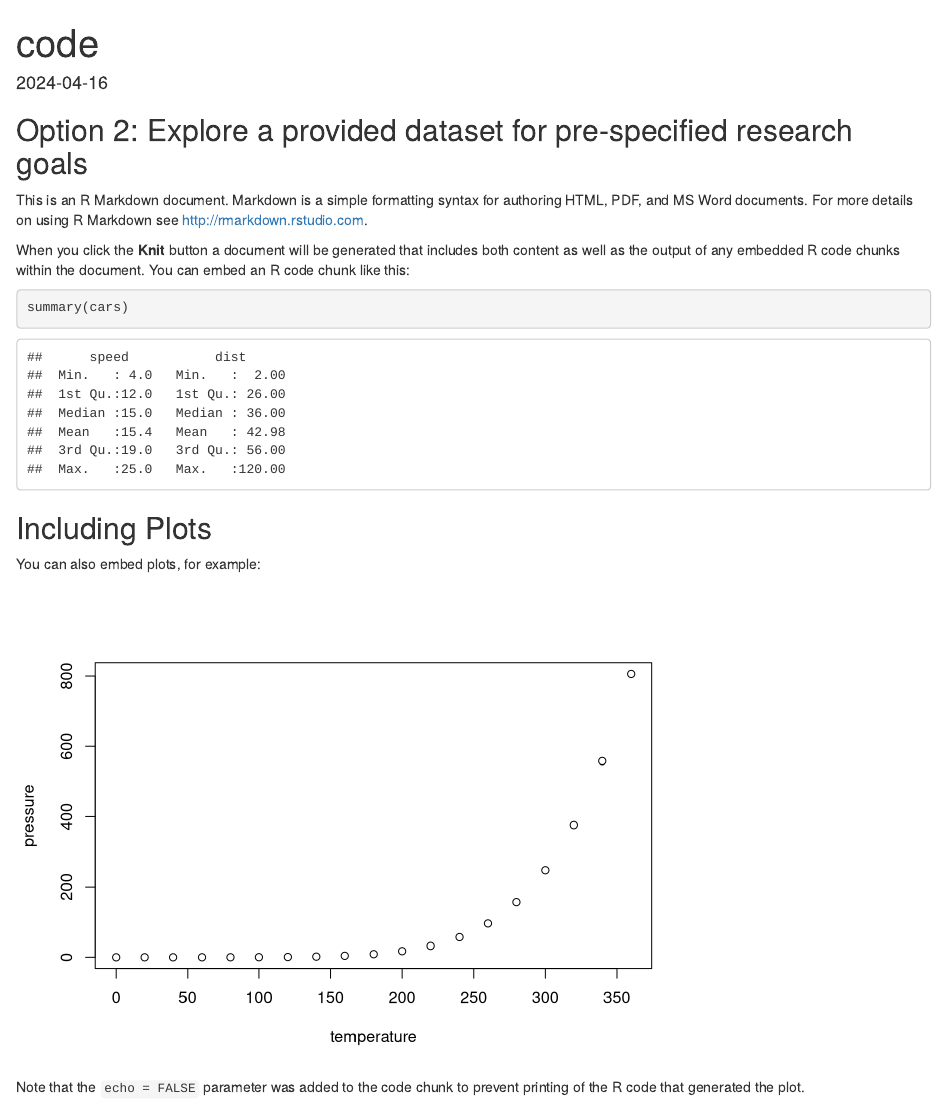
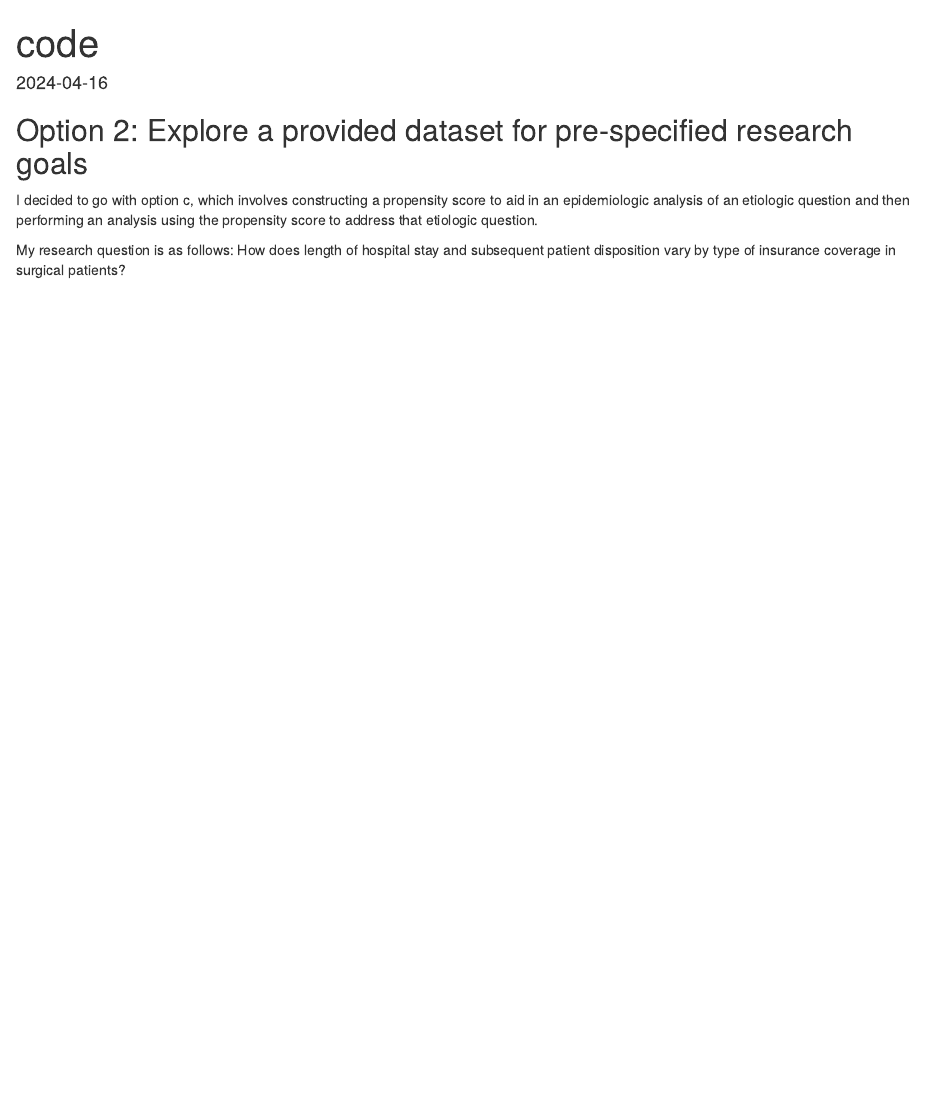
Before and after one commit to bcarnagie/p8451_finalproject, an R Markdown document (code.Rmd): the page in a window 1100 px wide, from its top. Rendered offline with R 4.5, knitr and Pandoc, with nearby package versions.

Commit message:
starting intro and stating the rq

````diff
--- a/code.Rmd
+++ b/code.Rmd
@@ -10,20 +10,7 @@ knitr::opts_chunk$set(echo = TRUE)
 
 ## Option 2: Explore a provided dataset for pre-specified research goals
 
-This is an R Markdown document. Markdown is a simple formatting syntax for authoring HTML, PDF, and MS Word documents. For more details on using R Markdown see <http://rmarkdown.rstudio.com>.
+I decided to go with option c, which involves constructing a propensity score to aid in an epidemiologic analysis of an etiologic question and then
+performing an analysis using the propensity score to address that etiologic question.
 
-When you click the **Knit** button a document will be generated that includes both content as well as the output of any embedded R code chunks within the document. You can embed an R code chunk like this:
-
-```{r cars}
-summary(cars)
-```
-
-## Including Plots
-
-You can also embed plots, for example:
-
-```{r pressure, echo=FALSE}
-plot(pressure)
-```
-
-Note that the `echo = FALSE` parameter was added to the code chunk to prevent printing of the R code that generated the plot.
+My research question is as follows: How does length of hospital stay and subsequent patient disposition vary by type of insurance coverage in surgical patients?
````
